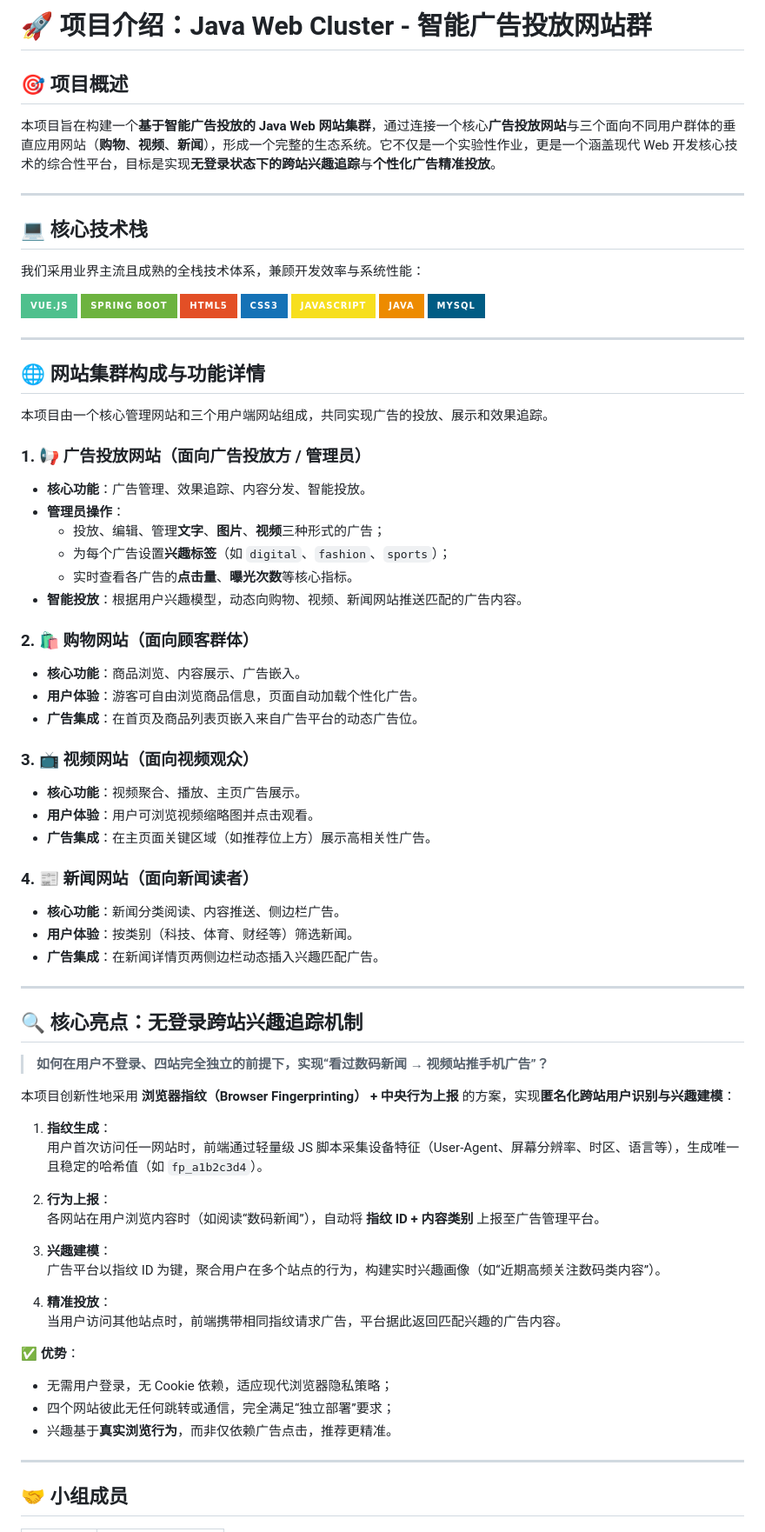
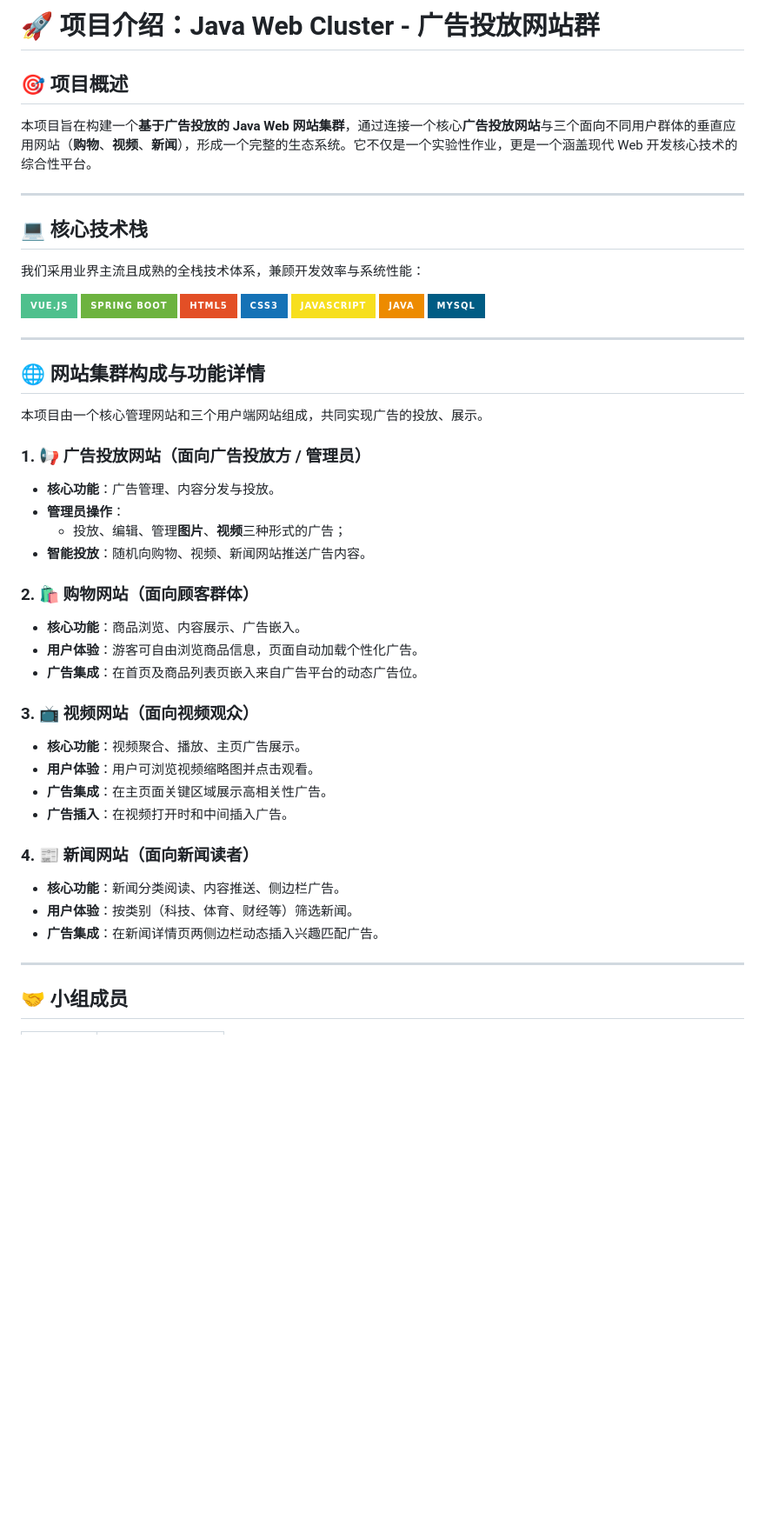
Before and after one commit to tre2e/Java-Web-Cluster, a Markdown page: README.md, the part around one of its changes. Shown at 87% size. GitHub-like rendering; badges without logos; blank space fills up the shorter version.

```diff
--- a/README.md
+++ b/README.md
@@ -1,8 +1,8 @@
-# 🚀 项目介绍：Java Web Cluster - 智能广告投放网站群
+# 🚀 项目介绍：Java Web Cluster - 广告投放网站群
 
 ## 🎯 项目概述
 
-本项目旨在构建一个**基于智能广告投放的 Java Web 网站集群**，通过连接一个核心**广告投放网站**与三个面向不同用户群体的垂直应用网站（**购物**、**视频**、**新闻**），形成一个完整的生态系统。它不仅是一个实验性作业，更是一个涵盖现代 Web 开发核心技术的综合性平台，目标是实现**无登录状态下的跨站兴趣追踪**与**个性化广告精准投放**。
+本项目旨在构建一个**基于广告投放的 Java Web 网站集群**，通过连接一个核心**广告投放网站**与三个面向不同用户群体的垂直应用网站（**购物**、**视频**、**新闻**），形成一个完整的生态系统。它不仅是一个实验性作业，更是一个涵盖现代 Web 开发核心技术的综合性平台。
 
 ---
 
@@ -23,16 +23,14 @@
 
 ## 🌐 网站集群构成与功能详情
 
-本项目由一个核心管理网站和三个用户端网站组成，共同实现广告的投放、展示和效果追踪。
+本项目由一个核心管理网站和三个用户端网站组成，共同实现广告的投放、展示。
 
 ### 1. 📢 广告投放网站（面向广告投放方 / 管理员）
 
-- **核心功能**：广告管理、效果追踪、内容分发、智能投放。
+- **核心功能**：广告管理、内容分发与投放。
 - **管理员操作**：
-  - 投放、编辑、管理**文字**、**图片**、**视频**三种形式的广告；
-  - 为每个广告设置**兴趣标签**（如 `digital`、`fashion`、`sports`）；
-  - 实时查看各广告的**点击量**、**曝光次数**等核心指标。
-- **智能投放**：根据用户兴趣模型，动态向购物、视频、新闻网站推送匹配的广告内容。
+  - 投放、编辑、管理**图片**、**视频**三种形式的广告；
+- **智能投放**：随机向购物、视频、新闻网站推送广告内容。
 
 ### 2. 🛍️ 购物网站（面向顾客群体）
 
@@ -44,40 +42,14 @@
 
 - **核心功能**：视频聚合、播放、主页广告展示。
 - **用户体验**：用户可浏览视频缩略图并点击观看。
-- **广告集成**：在主页面关键区域（如推荐位上方）展示高相关性广告。
+- **广告集成**：在主页面关键区域展示高相关性广告。
+- **广告插入**：在视频打开时和中间插入广告。
 
 ### 4. 📰 新闻网站（面向新闻读者）
 
 - **核心功能**：新闻分类阅读、内容推送、侧边栏广告。
 - **用户体验**：按类别（科技、体育、财经等）筛选新闻。
 - **广告集成**：在新闻详情页两侧边栏动态插入兴趣匹配广告。
-
----
-
-## 🔍 核心亮点：无登录跨站兴趣追踪机制
-
-> **如何在用户不登录、四站完全独立的前提下，实现“看过数码新闻 → 视频站推手机广告”？**
-
-本项目创新性地采用 **浏览器指纹（Browser Fingerprinting） + 中央行为上报** 的方案，实现**匿名化跨站用户识别与兴趣建模**：
-
-1. **指纹生成**：
-   用户首次访问任一网站时，前端通过轻量级 JS 脚本采集设备特征（User-Agent、屏幕分辨率、时区、语言等），生成唯一且稳定的哈希值（如 `fp_a1b2c3d4`）。
-
-2. **行为上报**：
-   各网站在用户浏览内容时（如阅读“数码新闻”），自动将 **指纹 ID + 内容类别** 上报至广告管理平台。
-
-3. **兴趣建模**：
-   广告平台以指纹 ID 为键，聚合用户在多个站点的行为，构建实时兴趣画像（如“近期高频关注数码类内容”）。
-
-4. **精准投放**：
-   当用户访问其他站点时，前端携带相同指纹请求广告，平台据此返回匹配兴趣的广告内容。
-
-✅ **优势**：
-- 无需用户登录，无 Cookie 依赖，适应现代浏览器隐私策略；
-- 四个网站彼此无任何跳转或通信，完全满足“独立部署”要求；
-- 兴趣基于**真实浏览行为**，而非仅依赖广告点击，推荐更精准。
-
-
 ---
 
 ## 🤝 小组成员
```
Also changed, not shown: other parts of README.md (+2 -4 lines).
